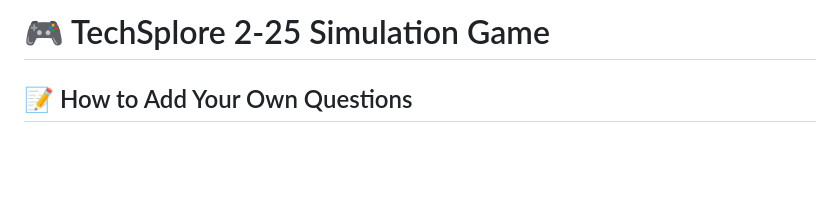
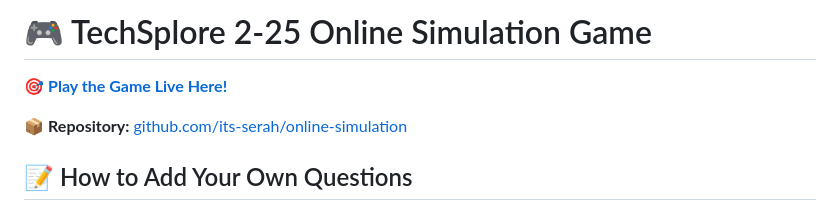
Before and after one commit to its-serah/online-simulation, a Markdown page: README.md, the part around the change. GitHub-like rendering; blank space fills up the shorter version.

Commit message:
Add live game link and improve documentation

```diff
--- a/README.md
+++ b/README.md
@@ -1,4 +1,8 @@
-# 🎮 TechSplore 2-25 Simulation Game
+# 🎮 TechSplore 2-25 Online Simulation Game
+
+🎯 **[Play the Game Live Here!](https://its-serah.github.io/online-simulation/)**
+
+📦 **Repository:** [github.com/its-serah/online-simulation](https://github.com/its-serah/online-simulation)
 
 ## 📝 How to Add Your Own Questions
 
```
